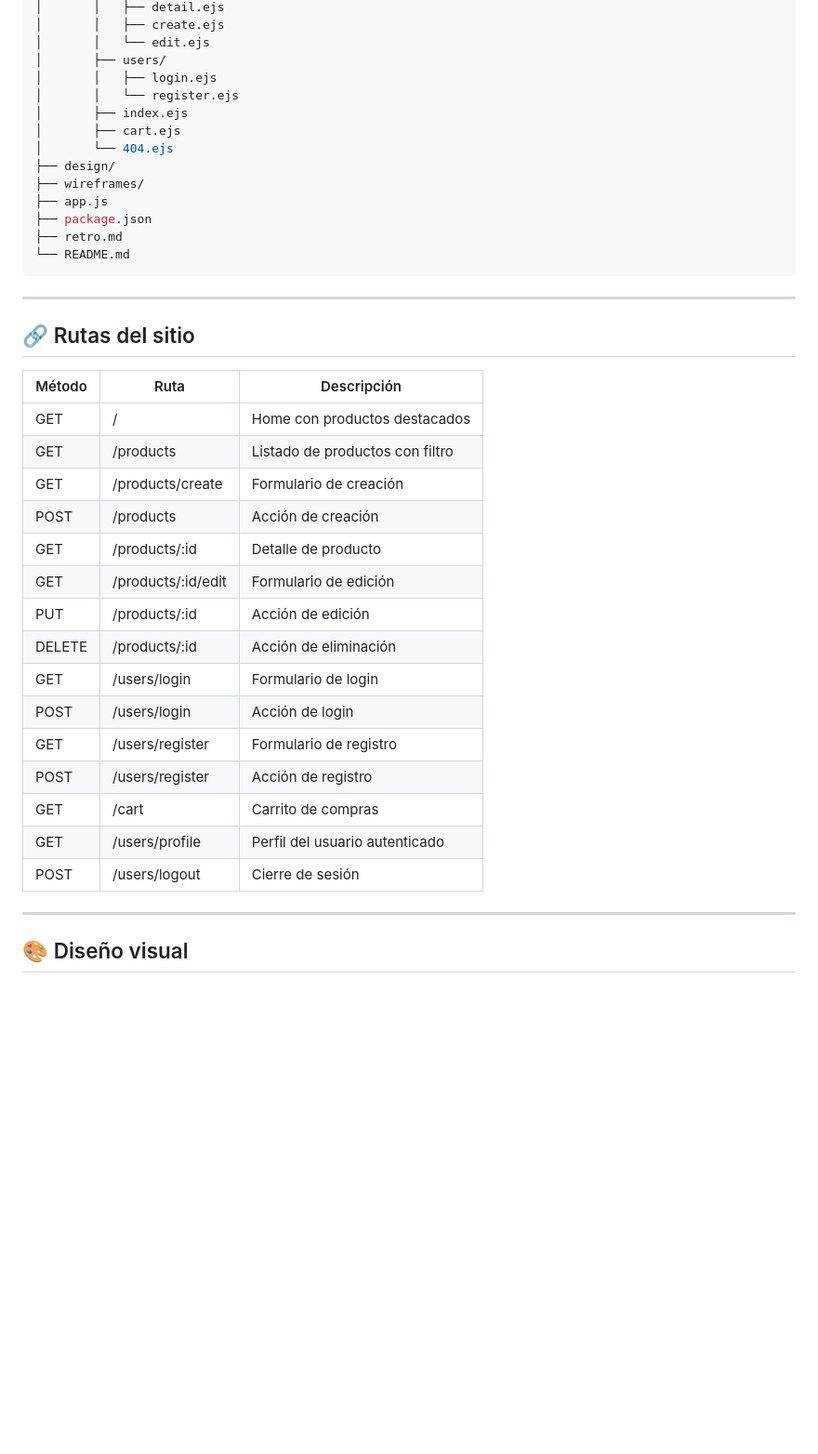
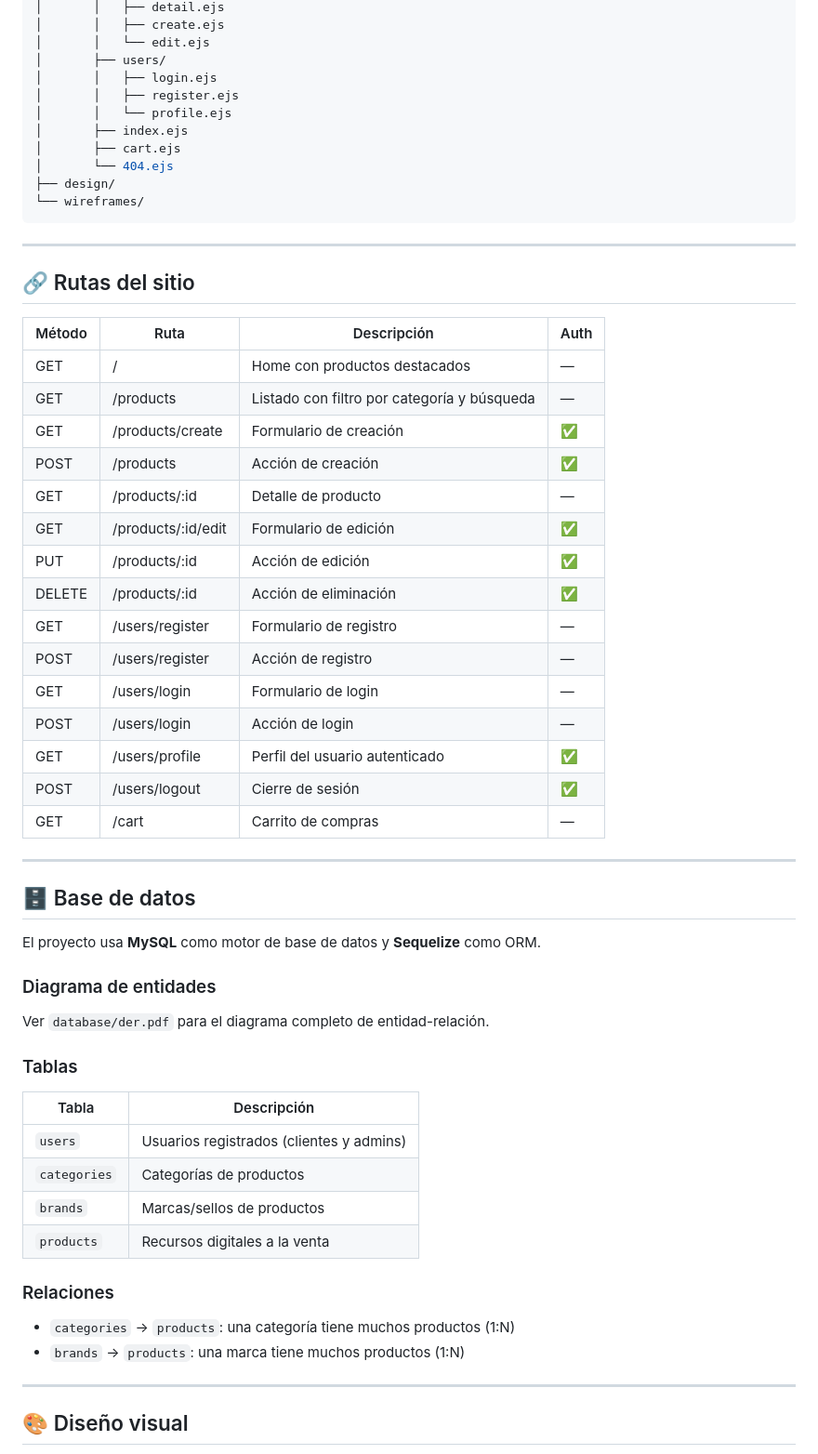
Before and after one commit to fjschluss/DPFS_francisco_schlusselblum, a Markdown page: README.md, the part around one of its changes. Shown at 93% size. GitHub-like rendering; blank space fills up the shorter version.

````diff
--- a/README.md
+++ b/README.md
@@ -82,39 +144,60 @@ DPFS_francisco_schlusselblum/
 │       │   └── edit.ejs
 │       ├── users/
 │       │   ├── login.ejs
-│       │   └── register.ejs
+│       │   ├── register.ejs
+│       │   └── profile.ejs
 │       ├── index.ejs
 │       ├── cart.ejs
 │       └── 404.ejs
 ├── design/
-├── wireframes/
-├── app.js
-├── package.json
-├── retro.md
-└── README.md
+└── wireframes/
 ```
 
 ---
 
 ## 🔗 Rutas del sitio
 
-| Método | Ruta | Descripción |
-|--------|------|-------------|
-| GET | / | Home con productos destacados |
-| GET | /products | Listado de productos con filtro |
-| GET | /products/create | Formulario de creación |
-| POST | /products | Acción de creación |
-| GET | /products/:id | Detalle de producto |
-| GET | /products/:id/edit | Formulario de edición |
-| PUT | /products/:id | Acción de edición |
-| DELETE | /products/:id | Acción de eliminación |
-| GET | /users/login | Formulario de login |
-| POST | /users/login | Acción de login |
-| GET | /users/register | Formulario de registro |
-| POST | /users/register | Acción de registro |
-| GET | /cart | Carrito de compras |
-| GET | /users/profile | Perfil del usuario autenticado |
-| POST | /users/logout | Cierre de sesión |
+| Método | Ruta | Descripción | Auth |
+|--------|------|-------------|------|
+| GET | / | Home con productos destacados | — |
+| GET | /products | Listado con filtro por categoría y búsqueda | — |
+| GET | /products/create | Formulario de creación | ✅ |
+| POST | /products | Acción de creación | ✅ |
+| GET | /products/:id | Detalle de producto | — |
+| GET | /products/:id/edit | Formulario de edición | ✅ |
+| PUT | /products/:id | Acción de edición | ✅ |
+| DELETE | /products/:id | Acción de eliminación | ✅ |
+| GET | /users/register | Formulario de registro | — |
+| POST | /users/register | Acción de registro | — |
+| GET | /users/login | Formulario de login | — |
+| POST | /users/login | Acción de login | — |
+| GET | /users/profile | Perfil del usuario autenticado | ✅ |
+| POST | /users/logout | Cierre de sesión | ✅ |
+| GET | /cart | Carrito de compras | — |
+
+---
+
+## 🗄 Base de datos
+
+El proyecto usa **MySQL** como motor de base de datos y **Sequelize** como ORM.
+
+### Diagrama de entidades
+
+Ver `database/der.pdf` para el diagrama completo de entidad-relación.
+
+### Tablas
+
+| Tabla | Descripción |
+|-------|-------------|
+| `users` | Usuarios registrados (clientes y admins) |
+| `categories` | Categorías de productos |
+| `brands` | Marcas/sellos de productos |
+| `products` | Recursos digitales a la venta |
+
+### Relaciones
+
+- `categories` → `products`: una categoría tiene muchos productos (1:N)
+- `brands` → `products`: una marca tiene muchos productos (1:N)
 
 ---
 
````
Also changed, not shown: other parts of README.md (+68 -6 lines), retro.md (+52 -0 lines).
